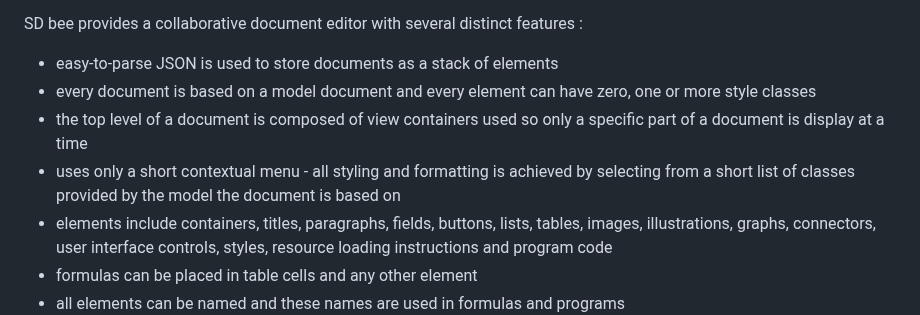
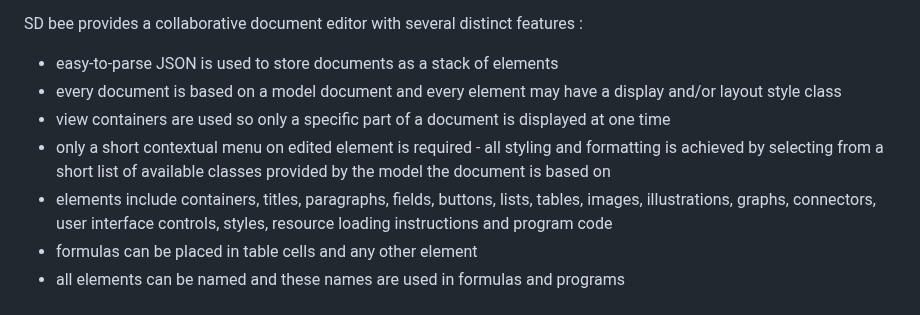
Before and after one commit to QuCo84/sd-bee, a Markdown page: readme.md, the part around the change. Drawn GitHub-style.

```diff
--- a/readme.md
+++ b/readme.md
@@ -16,9 +16,9 @@ THE CONCEPT
 SD bee provides a collaborative document editor with several distinct features :
 <ul>
   <li>easy-to-parse JSON is used to store documents as a stack of elements</li>
-  <li>every document is based on a model document and every element can have zero, one or more style classes</li>
-  <li>the top level of a document is composed of view containers used so only a specific part of a document is display at a time</li>
-  <li>uses only a short contextual menu - all styling and formatting is achieved by selecting from a short list of classes provided by the model the document is based on</li>
+  <li>every document is based on a model document and every element may have a display and/or layout style class</li>
+  <li>view containers are used so only a specific part of a document is displayed at one time</li>
+  <li>only a short contextual menu on edited element is required - all styling and formatting is achieved by selecting from a short list of available classes provided by the model the document is based on</li>
   <li>elements include containers, titles, paragraphs, fields, buttons, lists, tables, images, illustrations, graphs, connectors, user interface controls, styles, resource loading instructions and program code</li>
   <li>formulas can be placed in table cells and any other element</li>
   <li>all elements can be named and these names are used in formulas and programs</li>
```
